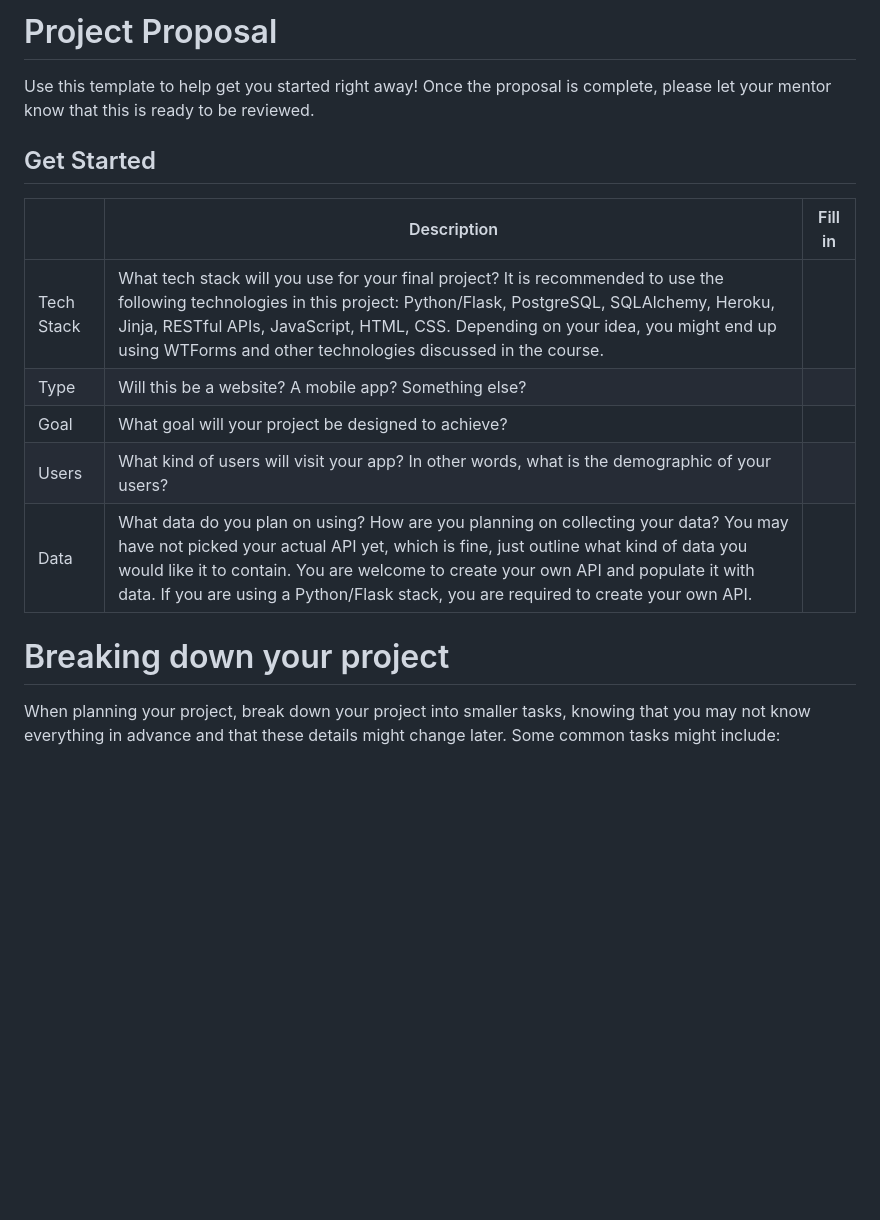
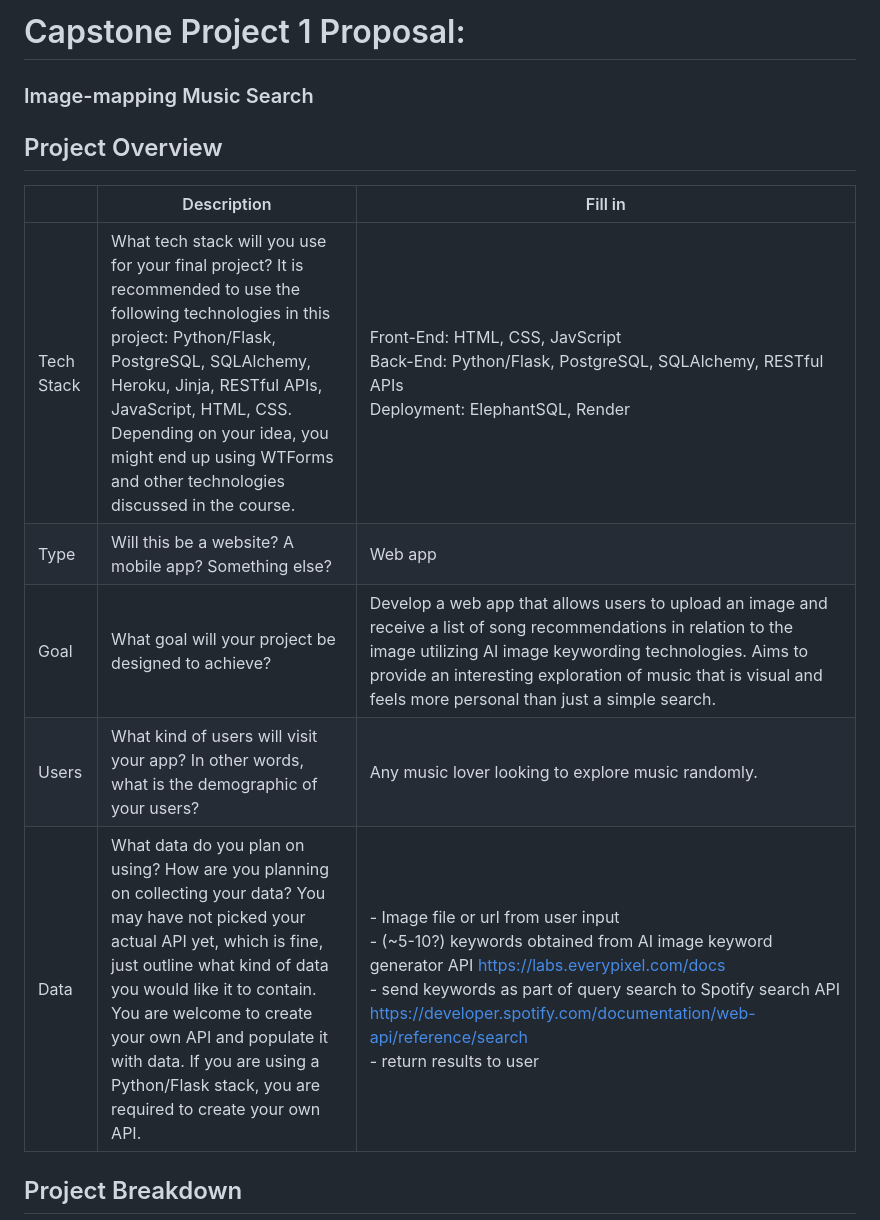
Before and after one commit to jenniferlyuhlee/Melomap, a Markdown page: project_proposal.md, the part around one of its changes. Rendered like a GitHub page; blank space fills up the shorter version.

```diff
--- a/project_proposal.md
+++ b/project_proposal.md
@@ -1,18 +1,15 @@
-# Project Proposal
-
-Use this template to help get you started right away! Once the proposal is complete, please let your mentor know that this is ready to be reviewed.
-
-## Get Started
+# Capstone Project 1 Proposal:
+### Image-mapping Music Search
+## Project Overview
 
 |            | Description                                                                                                                                                                                                                                                                                                                                              | Fill in |
 | ---------- | -------------------------------------------------------------------------------------------------------------------------------------------------------------------------------------------------------------------------------------------------------------------------------------------------------------------------------------------------------- | ------- |
-| Tech Stack | What tech stack will you use for your final project? It is recommended to use the following technologies in this project: Python/Flask, PostgreSQL, SQLAlchemy, Heroku, Jinja, RESTful APIs, JavaScript, HTML, CSS. Depending on your idea, you might end up using WTForms and other technologies discussed in the course.                               |         |
-| Type       | Will this be a website? A mobile app? Something else?                                                                                                                                                                                                                                                                                                    |         |
-| Goal       | What goal will your project be designed to achieve?                                                                                                                                                                                                                                                                                                      |         |
-| Users      | What kind of users will visit your app? In other words, what is the demographic of your users?                                                                                                                                                                                                                                                           |         |
-| Data       | What data do you plan on using? How are you planning on collecting your data? You may have not picked your actual API yet, which is fine, just outline what kind of data you would like it to contain. You are welcome to create your own API and populate it with data. If you are using a Python/Flask stack, you are required to create your own API. |         |
+| Tech Stack | What tech stack will you use for your final project? It is recommended to use the following technologies in this project: Python/Flask, PostgreSQL, SQLAlchemy, Heroku, Jinja, RESTful APIs, JavaScript, HTML, CSS. Depending on your idea, you might end up using WTForms and other technologies discussed in the course.|Front-End: HTML, CSS, JavScript <br> Back-End: Python/Flask, PostgreSQL, SQLAlchemy, RESTful APIs <br> Deployment: ElephantSQL, Render|
+| Type       | Will this be a website? A mobile app? Something else? | Web app         |
+| Goal       | What goal will your project be designed to achieve?  |Develop a web app that allows users to upload an image and receive a list of song recommendations in relation to the image utilizing AI image keywording technologies. Aims to provide an interesting exploration of music that is visual and feels more personal than just a simple search.|
+| Users      | What kind of users will visit your app? In other words, what is the demographic of your users? | Any music lover looking to explore music randomly.|
+| Data       | What data do you plan on using? How are you planning on collecting your data? You may have not picked your actual API yet, which is fine, just outline what kind of data you would like it to contain. You are welcome to create your own API and populate it with data. If you are using a Python/Flask stack, you are required to create your own API.                             |- Image file or url from user input <br> - (~5-10?) keywords obtained from AI image keyword generator API https://labs.everypixel.com/docs <br> - send keywords as part of query search to Spotify search API https://developer.spotify.com/documentation/web-api/reference/search <br> - return results to user|
 
-# Breaking down your project
+## Project Breakdown
 
-When planning your project, break down your project into smaller tasks, knowing that you may not know everything in advance and that these details might change later. Some common tasks might include:
 
```
Also changed, not shown: other parts of project_proposal.md (+20 -27 lines).
